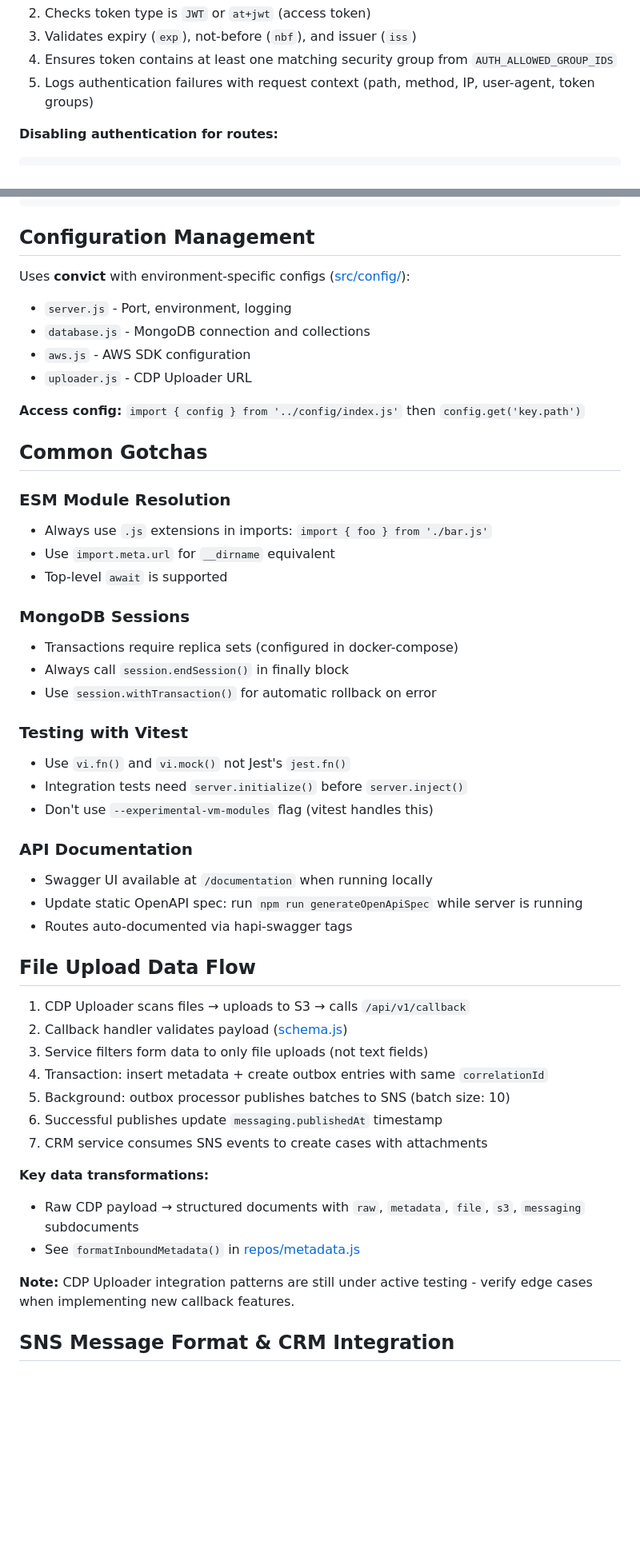
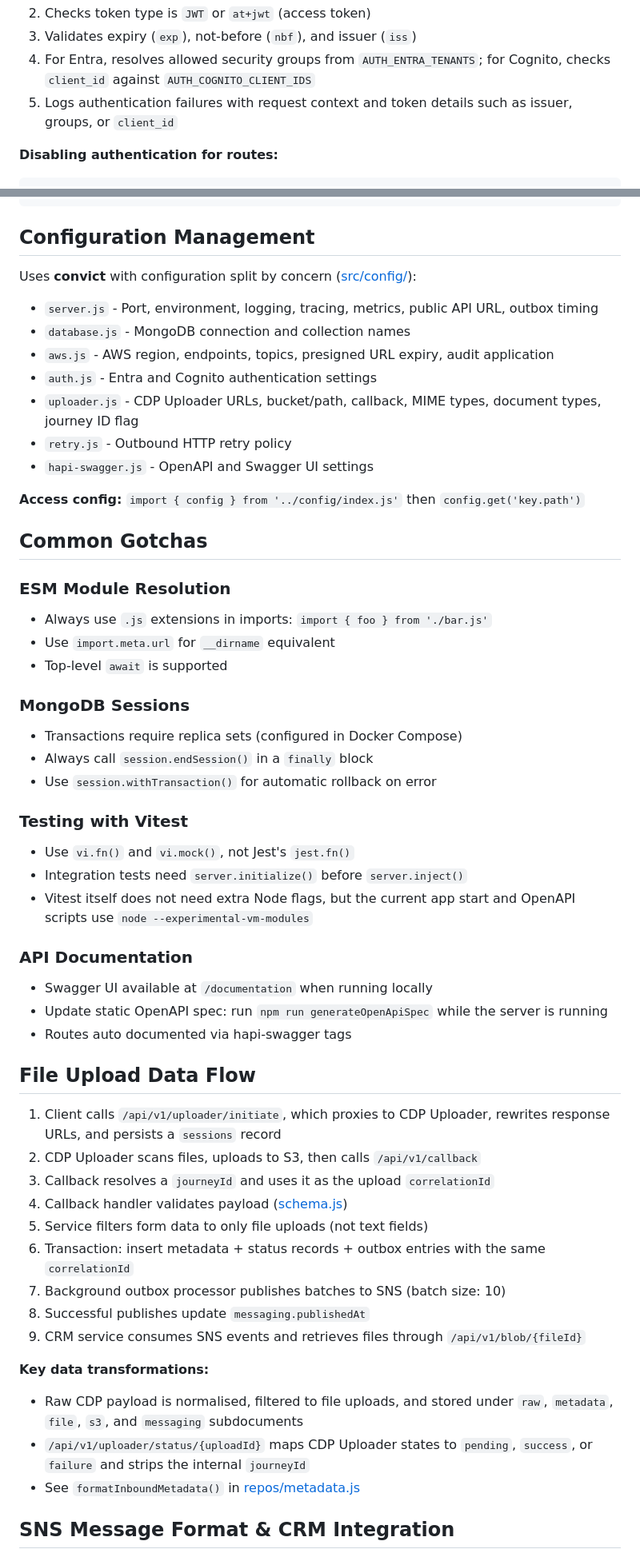
Before and after one commit to DEFRA/fcp-sfd-object-processor, a Markdown page: .github/copilot-instructions.md, 2 parts joined by grey strips. Shown at 80% size. Rendered like a GitHub page; blank space fills up the shorter version.

````diff
--- a/.github/copilot-instructions.md
+++ b/.github/copilot-instructions.md
@@ -57,7 +58,7 @@ This service uses **Microsoft Entra ID (Azure AD) JWT authentication** via `@hap
 2. Checks token type is `JWT` or `at+jwt` (access token)
 3. Validates expiry (`exp`), not-before (`nbf`), and issuer (`iss`)
-4. Ensures token contains at least one matching security group from `AUTH_ALLOWED_GROUP_IDS`
-5. Logs authentication failures with request context (path, method, IP, user-agent, token groups)
+4. For Entra, resolves allowed security groups from `AUTH_ENTRA_TENANTS`; for Cognito, checks `client_id` against `AUTH_COGNITO_CLIENT_IDS`
+5. Logs authentication failures with request context and token details such as issuer, groups, or `client_id`
 
 **Disabling authentication for routes:**
 ```javascript
@@ -181,11 +183,14 @@ mockConfigGet.mockImplementation((key) => {
 ```
 
 ## Configuration Management
-Uses **convict** with environment-specific configs ([src/config/](../src/config/)):
-- `server.js` - Port, environment, logging
-- `database.js` - MongoDB connection and collections
-- `aws.js` - AWS SDK configuration
-- `uploader.js` - CDP Uploader URL
+Uses **convict** with configuration split by concern ([src/config/](../src/config/)):
+- `server.js` - Port, environment, logging, tracing, metrics, public API URL, outbox timing
+- `database.js` - MongoDB connection and collection names
+- `aws.js` - AWS region, endpoints, topics, presigned URL expiry, audit application
+- `auth.js` - Entra and Cognito authentication settings
+- `uploader.js` - CDP Uploader URLs, bucket/path, callback, MIME types, document types, journey ID flag
+- `retry.js` - Outbound HTTP retry policy
+- `hapi-swagger.js` - OpenAPI and Swagger UI settings
 
 **Access config:** `import { config } from '../config/index.js'` then `config.get('key.path')`
 
@@ -197,34 +202,35 @@ Uses **convict** with environment-specific configs ([src/config/](../src/config/
 - Top-level `await` is supported
 
 ### MongoDB Sessions
-- Transactions require replica sets (configured in docker-compose)
-- Always call `session.endSession()` in finally block
+- Transactions require replica sets (configured in Docker Compose)
+- Always call `session.endSession()` in a `finally` block
 - Use `session.withTransaction()` for automatic rollback on error
 
 ### Testing with Vitest
-- Use `vi.fn()` and `vi.mock()` not Jest's `jest.fn()`
+- Use `vi.fn()` and `vi.mock()`, not Jest's `jest.fn()`
 - Integration tests need `server.initialize()` before `server.inject()`
-- Don't use `--experimental-vm-modules` flag (vitest handles this)
+- Vitest itself does not need extra Node flags, but the current app start and OpenAPI scripts use `node --experimental-vm-modules`
 
 ### API Documentation
 - Swagger UI available at `/documentation` when running locally
-- Update static OpenAPI spec: run `npm run generateOpenApiSpec` while server is running
-- Routes auto-documented via hapi-swagger tags
+- Update static OpenAPI spec: run `npm run generateOpenApiSpec` while the server is running
+- Routes auto documented via hapi-swagger tags
 
 ## File Upload Data Flow
-1. CDP Uploader scans files → uploads to S3 → calls `/api/v1/callback`
-2. Callback handler validates payload ([schema.js](../src/api/v1/callback/schema.js))
-3. Service filters form data to only file uploads (not text fields)
-4. Transaction: insert metadata + create outbox entries with same `correlationId`
-5. Background: outbox processor publishes batches to SNS (batch size: 10)
-6. Successful publishes update `messaging.publishedAt` timestamp
-7. CRM service consumes SNS events to create cases with attachments
+1. Client calls `/api/v1/uploader/initiate`, which proxies to CDP Uploader, rewrites response URLs, and persists a `sessions` record
+2. CDP Uploader scans files, uploads to S3, then calls `/api/v1/callback`
+3. Callback resolves a `journeyId` and uses it as the upload `correlationId`
+4. Callback handler validates payload ([schema.js](../src/api/v1/callback/schema.js))
+5. Service filters form data to only file uploads (not text fields)
+6. Transaction: insert metadata + status records + outbox entries with the same `correlationId`
+7. Background outbox processor publishes batches to SNS (batch size: 10)
+8. Successful publishes update `messaging.publishedAt`
+9. CRM service consumes SNS events and retrieves files through `/api/v1/blob/{fileId}`
 
 **Key data transformations:**
-- Raw CDP payload → structured documents with `raw`, `metadata`, `file`, `s3`, `messaging` subdocuments
+- Raw CDP payload is normalised, filtered to file uploads, and stored under `raw`, `metadata`, `file`, `s3`, and `messaging` subdocuments
+- `/api/v1/uploader/status/{uploadId}` maps CDP Uploader states to `pending`, `success`, or `failure` and strips the internal `journeyId`
 - See `formatInboundMetadata()` in [repos/metadata.js](../src/repos/metadata.js)
-
-**Note:** CDP Uploader integration patterns are still under active testing - verify edge cases when implementing new callback features.
 
 ## SNS Message Format & CRM Integration
 
````
Also changed, not shown: other parts of .github/copilot-instructions.md (+90 -73 lines).
